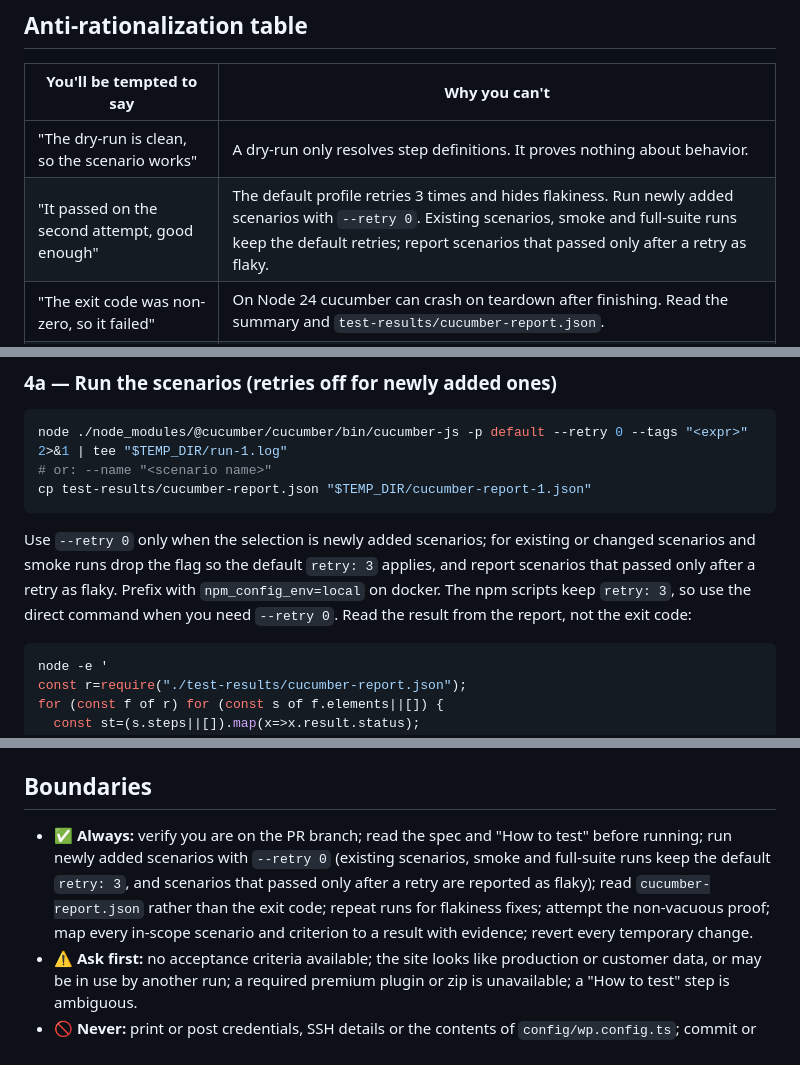
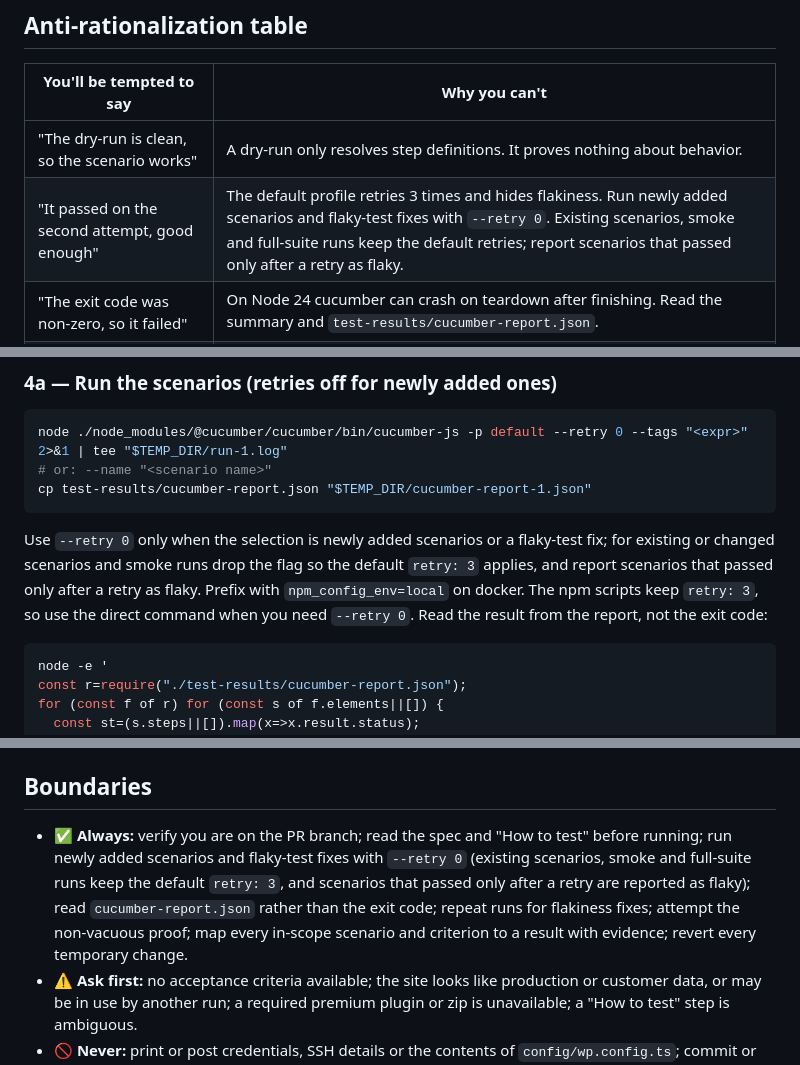
Before and after one commit to wp-media/wp-rocket-e2e, a Markdown page: .claude/agents/e2e-qa-tester.md, 3 parts joined by grey strips. Rendered like a GitHub page.

````diff
--- a/.claude/agents/e2e-qa-tester.md
+++ b/.claude/agents/e2e-qa-tester.md
@@ -29,7 +29,7 @@ You receive from `qa-engineer`:
 | You'll be tempted to say | Why you can't |
 |---|---|
 | "The dry-run is clean, so the scenario works" | A dry-run only resolves step definitions. It proves nothing about behavior. |
-| "It passed on the second attempt, good enough" | The default profile retries 3 times and hides flakiness. Run newly added scenarios with `--retry 0`. Existing scenarios, smoke and full-suite runs keep the default retries; report scenarios that passed only after a retry as flaky. |
+| "It passed on the second attempt, good enough" | The default profile retries 3 times and hides flakiness. Run newly added scenarios and flaky-test fixes with `--retry 0`. Existing scenarios, smoke and full-suite runs keep the default retries; report scenarios that passed only after a retry as flaky. |
 | "The exit code was non-zero, so it failed" | On Node 24 cucumber can crash on teardown after finishing. Read the summary and `test-results/cucumber-report.json`. |
 | "The site is probably not configured, I'll skip" | Follow `e2e-run` steps 1–4. Report `CANNOT_VERIFY` only with the concrete failing check. |
 | "The Then step passes, so the scenario is meaningful" | Prove it can fail (Step 4c). A scenario that cannot go red is a defect. |
@@ -95,7 +95,7 @@ node ./node_modules/@cucumber/cucumber/bin/cucumber-js -p default --retry 0 --ta
 cp test-results/cucumber-report.json "$TEMP_DIR/cucumber-report-1.json"
 ```
 
-Use `--retry 0` only when the selection is newly added scenarios; for existing or changed scenarios and smoke runs drop the flag so the default `retry: 3` applies, and report scenarios that passed only after a retry as flaky. Prefix with `npm_config_env=local` on docker. The npm scripts keep `retry: 3`, so use the direct command when you need `--retry 0`. Read the result from the report, not the exit code:
+Use `--retry 0` only when the selection is newly added scenarios or a flaky-test fix; for existing or changed scenarios and smoke runs drop the flag so the default `retry: 3` applies, and report scenarios that passed only after a retry as flaky. Prefix with `npm_config_env=local` on docker. The npm scripts keep `retry: 3`, so use the direct command when you need `--retry 0`. Read the result from the report, not the exit code:
 
 ```bash
 node -e '
@@ -186,6 +186,6 @@ Return this JSON to `qa-engineer`. **Do not post or comment on the PR yourself**
 
 ## Boundaries
 
-- ✅ **Always:** verify you are on the PR branch; read the spec and "How to test" before running; run newly added scenarios with `--retry 0` (existing scenarios, smoke and full-suite runs keep the default `retry: 3`, and scenarios that passed only after a retry are reported as flaky); read `cucumber-report.json` rather than the exit code; repeat runs for flakiness fixes; attempt the non-vacuous proof; map every in-scope scenario and criterion to a result with evidence; revert every temporary change.
+- ✅ **Always:** verify you are on the PR branch; read the spec and "How to test" before running; run newly added scenarios and flaky-test fixes with `--retry 0` (existing scenarios, smoke and full-suite runs keep the default `retry: 3`, and scenarios that passed only after a retry are reported as flaky); read `cucumber-report.json` rather than the exit code; repeat runs for flakiness fixes; attempt the non-vacuous proof; map every in-scope scenario and criterion to a result with evidence; revert every temporary change.
 - ⚠️ **Ask first:** no acceptance criteria available; the site looks like production or customer data, or may be in use by another run; a required premium plugin or zip is unavailable; a "How to test" step is ambiguous.
 - 🚫 **Never:** print or post credentials, SSH details or the contents of `config/wp.config.ts`; commit or push anything (mutations, `wp.config.ts`, `plugin/*.zip`, `test-results/`, `.TemporaryItems/`); point the config at another site yourself; raise `retry` to get green; build a fresh WordPress; use the shared Playwright MCP browser; report PASS without execution evidence; use ANALYSIS to return PASS for a behavioral claim; modify application or test code.
````
Also changed, not shown: AGENTS.md (+4 -4 lines), 1 other file.
